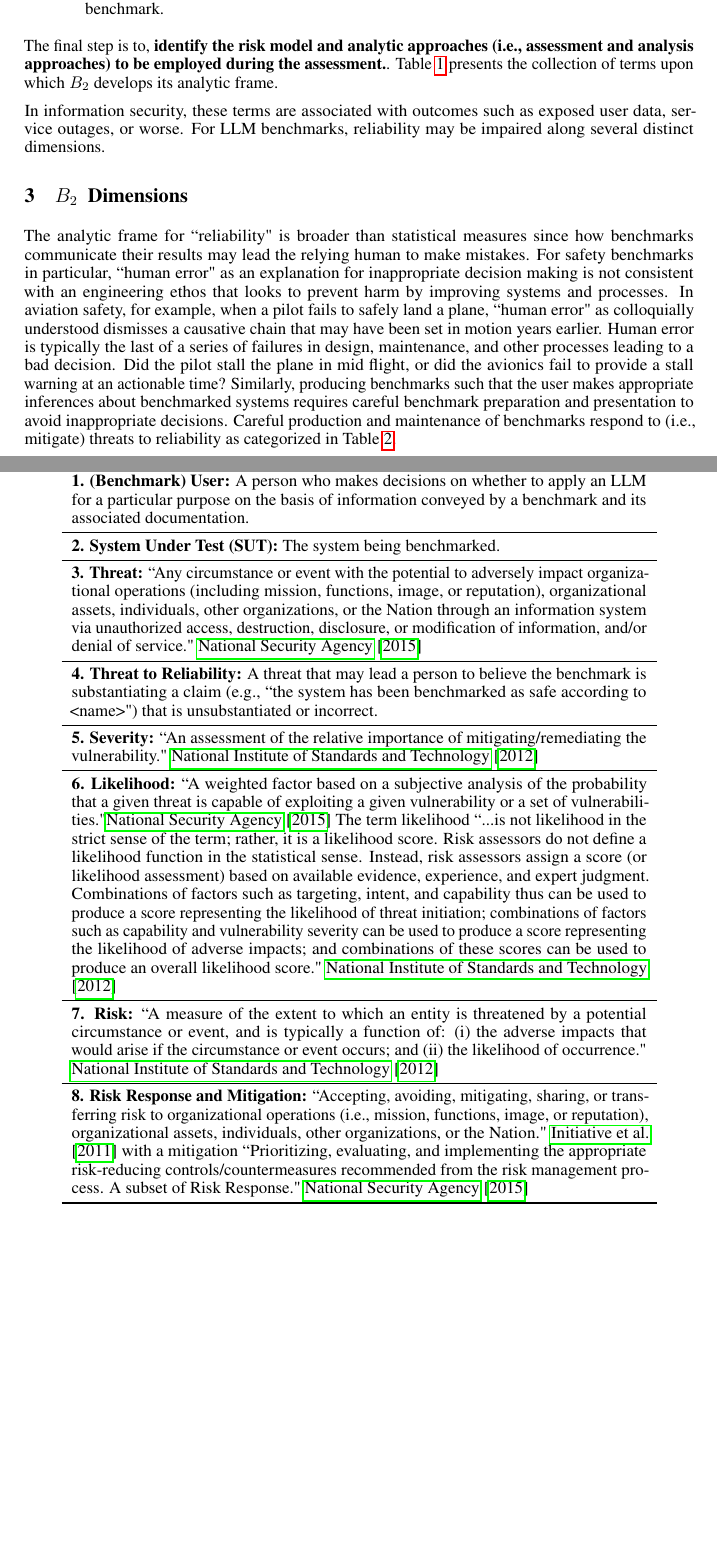
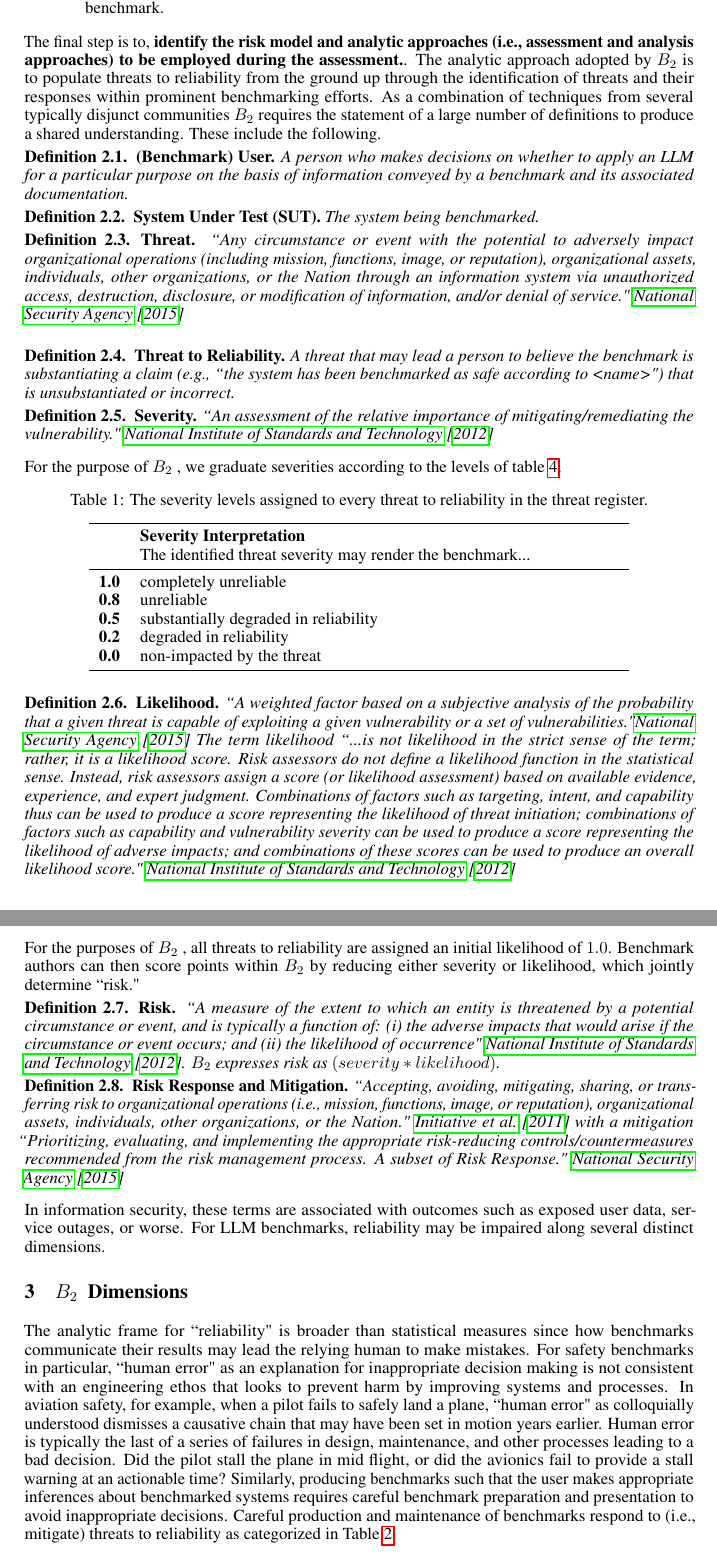
Before and after one commit to ul-dsri/benchmarks-benchmark, a LaTeX paper (latex/B2-technical-outline.tex): two parts of pages 3 and 4 of 17, joined at a grey line, cut so that both start at the same text, the shorter picture padded with empty space. Compiled offline with pdfLaTeX.

Commit message:
Update B2-technical-outline.tex

```diff
--- a/latex/B2-technical-outline.tex
+++ b/latex/B2-technical-outline.tex
@@ -208,33 +208,57 @@ Per NIST guidance, preparing for a risk assessment involves the following steps,
     \item {\bf Identify the sources of information to be used as inputs to the assessment:} insider knowledge about the operations of the benchmarking organization and the properties of the benchmark.
 \end{itemize}
 
-The final step is to, {\bf identify the risk model and analytic approaches (i.e., assessment and analysis approaches) to be employed during the assessment.}. Table \ref{tab:definitions-terms} presents the collection of terms upon which \bb develops its analytic frame.
+The final step is to, {\bf identify the risk model and analytic approaches (i.e., assessment and analysis approaches) to be employed during the assessment.}. The analytic approach adopted by \bb is to populate threats to reliability from the ground up through the identification of threats and their responses within prominent benchmarking efforts. As a combination of techniques from several typically disjunct communities \bb requires the statement of a large number of definitions to produce a shared understanding. These include the following.
 
+\begin{dfn}
+{\bf (Benchmark) User.} A person who makes decisions on whether to apply an LLM for a particular purpose on the basis of information conveyed by a benchmark and its associated documentation.
+\end{dfn}
+\begin{dfn}
+{\bf System Under Test (SUT).} The system being benchmarked.
+\end{dfn}
+\begin{dfn}
+{\bf Threat.} ``Any circumstance or event with the potential to adversely impact organizational operations (including mission, functions, image, or reputation), organizational assets, individuals, other organizations, or the Nation through an information system via unauthorized access, destruction, disclosure, or modification of information, and/or denial of service." \cite{cnssi4009}\\
+\end{dfn}
+\begin{dfn}
+{\bf Threat to Reliability.} A threat that may lead a person to believe the benchmark is substantiating a claim (e.g., ``the system has been benchmarked as safe according to <name>") that is unsubstantiated or incorrect.
+\end{dfn}
+\begin{dfn}
+{\bf Severity.} ``An assessment of the relative importance of mitigating/remediating the vulnerability." \cite{nist80030r1}
+\end{dfn}
+
+For the purpose of \bb, we graduate severities according to the levels of table \ref{tab:threats-to-reliability}.
 \begin{table}[h!]
-  \caption{Definitions of Relevant Terms}
-  \label{table:defs}
-  \label{tab:definitions-terms}
+  \caption{The severity levels assigned to every threat to reliability in the threat register.}
+  \label{tab:benchmark-reliability-dimensions}
+\label{tab:severity}
   \centering
-  \begin{tabular}{p{12cm}}
+  \begin{tabular}{lp{10cm}}
     \toprule
-    \textbf{1. (Benchmark) User:} A person who makes decisions on whether to apply an LLM for a particular purpose on the basis of information conveyed by a benchmark and its associated documentation. \\
+    & \textbf{Severity Interpretation} \\
+    & The identified threat severity may render the benchmark... \\
     \midrule
-    \textbf{2. System Under Test (SUT):} The system being benchmarked. \\
-    \midrule
-    \textbf{3. Threat:} ``Any circumstance or event with the potential to adversely impact organizational operations (including mission, functions, image, or reputation), organizational assets, individuals, other organizations, or the Nation through an information system via unauthorized access, destruction, disclosure, or modification of information, and/or denial of service." \cite{cnssi4009}\\
-    \midrule
-    \textbf{4. Threat to Reliability:} A threat that may lead a person to believe the benchmark is substantiating a claim (e.g., ``the system has been benchmarked as safe according to <name>") that is unsubstantiated or incorrect. \\
-    \midrule
-    \textbf{5. Severity:} ``An assessment of the relative importance of mitigating/remediating the vulnerability." \cite{nist80030r1} \\
-    \midrule
-    \textbf{6. Likelihood:} ``A weighted factor based on a subjective analysis of the probability that a given threat is capable of exploiting a given vulnerability or a set of vulnerabilities."\cite{cnssi4009} The term likelihood ``...is not likelihood in the strict sense of the term; rather, it is a likelihood score. Risk assessors do not define a likelihood function in the statistical sense. Instead, risk assessors assign a score (or likelihood assessment) based on available evidence, experience, and expert judgment. Combinations of factors such as targeting, intent, and capability thus can be used to produce a score representing the likelihood of threat initiation; combinations of factors such as capability and vulnerability severity can be used to produce a score representing the likelihood of adverse impacts; and combinations of these scores can be used to produce an overall likelihood score." \cite{nist80030r1} \\
-    \midrule
-    \textbf{7. Risk:} ``A measure of the extent to which an entity is threatened by a potential circumstance or event, and is typically a function of: (i) the adverse impacts that would arise if the circumstance or event occurs; and (ii) the likelihood of occurrence." \cite{nist80030r1} \\
-    \midrule
-    \textbf{8. Risk Response and Mitigation:} ``Accepting, avoiding, mitigating, sharing, or transferring risk to organizational operations (i.e., mission, functions, image, or reputation), organizational assets, individuals, other organizations, or the Nation." \cite{joint2011sp} with a mitigation ``Prioritizing, evaluating, and implementing the appropriate risk-reducing controls/countermeasures recommended from the risk management process. A subset of Risk Response." \cite{cnssi4009} \\
+    \textbf{1.0} & completely unreliable \\
+    \textbf{0.8} & unreliable \\
+    \textbf{0.5} & substantially degraded in reliability  \\
+    \textbf{0.2} & degraded in reliability \\
+    \textbf{0.0} & non-impacted by the threat \\
     \bottomrule
   \end{tabular}
 \end{table}
+
+\begin{dfn}
+{\bf Likelihood.} ``A weighted factor based on a subjective analysis of the probability that a given threat is capable of exploiting a given vulnerability or a set of vulnerabilities."\cite{cnssi4009} The term likelihood ``...is not likelihood in the strict sense of the term; rather, it is a likelihood score. Risk assessors do not define a likelihood function in the statistical sense. Instead, risk assessors assign a score (or likelihood assessment) based on available evidence, experience, and expert judgment. Combinations of factors such as targeting, intent, and capability thus can be used to produce a score representing the likelihood of threat initiation; combinations of factors such as capability and vulnerability severity can be used to produce a score representing the likelihood of adverse impacts; and combinations of these scores can be used to produce an overall likelihood score." \cite{nist80030r1}
+\end{dfn}
+
+For the purposes of \bb, all threats to reliability are assigned an initial likelihood of $1.0$. Benchmark authors can then score points within \bb by reducing either severity or likelihood, which jointly determine ``risk."
+
+\begin{dfn}
+{\bf Risk.} ``A measure of the extent to which an entity is threatened by a potential circumstance or event, and is typically a function of: (i) the adverse impacts that would arise if the circumstance or event occurs; and (ii) the likelihood of occurrence" \cite{nist80030r1}. \bb expresses risk as $(severity*likelihood)$.
+\end{dfn}
+
+\begin{dfn}
+{\bf Risk Response and Mitigation.} ``Accepting, avoiding, mitigating, sharing, or transferring risk to organizational operations (i.e., mission, functions, image, or reputation), organizational assets, individuals, other organizations, or the Nation." \cite{joint2011sp} with a mitigation ``Prioritizing, evaluating, and implementing the appropriate risk-reducing controls/countermeasures recommended from the risk management process. A subset of Risk Response." \cite{cnssi4009}
+\end{dfn}
 
 In information security, these terms are associated with outcomes such as exposed user data, service outages, or worse. For LLM benchmarks, reliability may be impaired along several distinct dimensions.
 \section{\texorpdfstring{\bb}{B2} Dimensions}
```
Also changed, not shown: latex/B2-technical-outline.tex (4 more changed lines).
